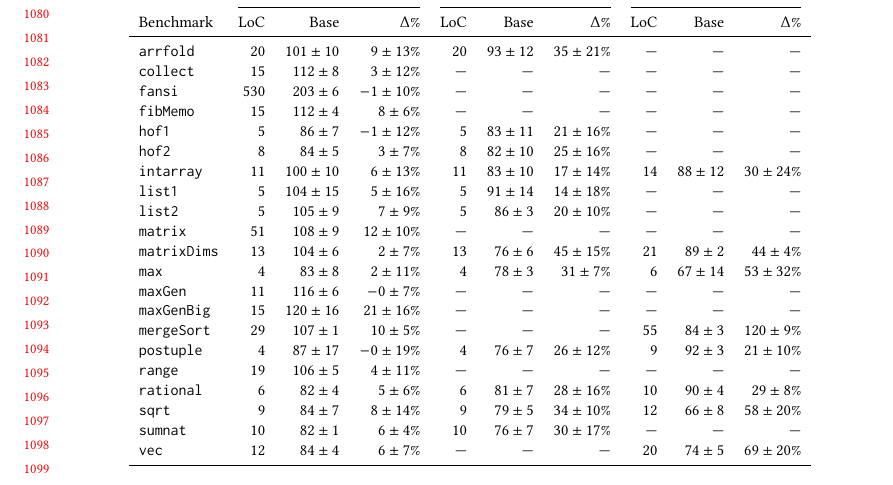
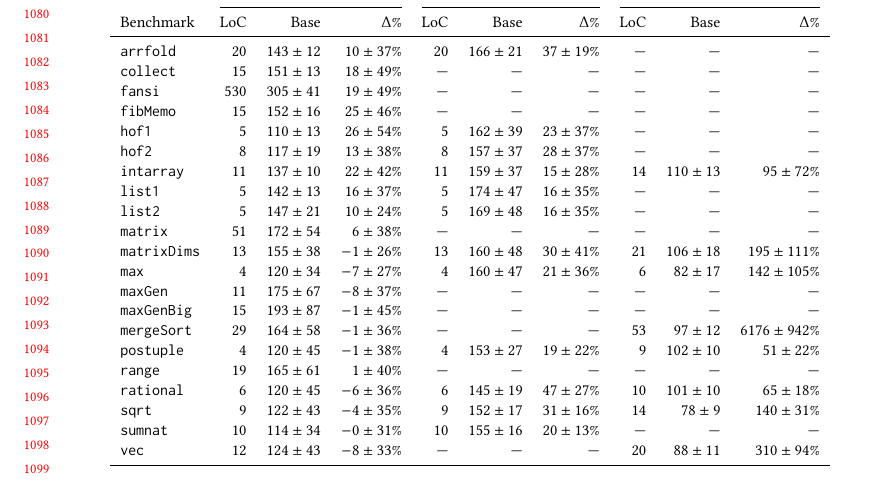
Before and after one commit to mbovel/first-class-refinement-types-in-scala, a LaTeX paper (paper/paper.tex, which reads paper/bench_table.tex): part of page 23 of 29, cut so that both start at the same text. The pictures show the PDF file paper/paper.pdf that the author committed with the source.

Commit message:
Add MacBook results

```diff
--- a/paper/bench_table.tex
+++ b/paper/bench_table.tex
@@ -8,27 +8,27 @@
 \cmidrule(lr){2-4} \cmidrule(lr){5-7} \cmidrule(lr){8-10}
 Benchmark & LoC & Base & $\Delta$\% & LoC & Base & $\Delta$\% & LoC & Base & $\Delta$\% \\
 \midrule
-\texttt{arrfold} & $20$ & $101 \pm 10$ & $9 \pm 13\%$ & $20$ & $93 \pm 12$ & $35 \pm 21\%$ & --- & --- & --- \\
-\texttt{collect} & $15$ & $112 \pm 8$ & $3 \pm 12\%$ & --- & --- & --- & --- & --- & --- \\
-\texttt{fansi} & $530$ & $203 \pm 6$ & $-1 \pm 10\%$ & --- & --- & --- & --- & --- & --- \\
-\texttt{fibMemo} & $15$ & $112 \pm 4$ & $8 \pm 6\%$ & --- & --- & --- & --- & --- & --- \\
-\texttt{hof1} & $5$ & $86 \pm 7$ & $-1 \pm 12\%$ & $5$ & $83 \pm 11$ & $21 \pm 16\%$ & --- & --- & --- \\
-\texttt{hof2} & $8$ & $84 \pm 5$ & $3 \pm 7\%$ & $8$ & $82 \pm 10$ & $25 \pm 16\%$ & --- & --- & --- \\
-\texttt{intarray} & $11$ & $100 \pm 10$ & $6 \pm 13\%$ & $11$ & $83 \pm 10$ & $17 \pm 14\%$ & $14$ & $88 \pm 12$ & $30 \pm 24\%$ \\
-\texttt{list1} & $5$ & $104 \pm 15$ & $5 \pm 16\%$ & $5$ & $91 \pm 14$ & $14 \pm 18\%$ & --- & --- & --- \\
-\texttt{list2} & $5$ & $105 \pm 9$ & $7 \pm 9\%$ & $5$ & $86 \pm 3$ & $20 \pm 10\%$ & --- & --- & --- \\
-\texttt{matrix} & $51$ & $108 \pm 9$ & $12 \pm 10\%$ & --- & --- & --- & --- & --- & --- \\
-\texttt{matrixDims} & $13$ & $104 \pm 6$ & $2 \pm 7\%$ & $13$ & $76 \pm 6$ & $45 \pm 15\%$ & $21$ & $89 \pm 2$ & $44 \pm 4\%$ \\
-\texttt{max} & $4$ & $83 \pm 8$ & $2 \pm 11\%$ & $4$ & $78 \pm 3$ & $31 \pm 7\%$ & $6$ & $67 \pm 14$ & $53 \pm 32\%$ \\
-\texttt{maxGen} & $11$ & $116 \pm 6$ & $-0 \pm 7\%$ & --- & --- & --- & --- & --- & --- \\
-\texttt{maxGenBig} & $15$ & $120 \pm 16$ & $21 \pm 16\%$ & --- & --- & --- & --- & --- & --- \\
-\texttt{mergeSort} & $29$ & $107 \pm 1$ & $10 \pm 5\%$ & --- & --- & --- & $55$ & $84 \pm 3$ & $120 \pm 9\%$ \\
-\texttt{postuple} & $4$ & $87 \pm 17$ & $-0 \pm 19\%$ & $4$ & $76 \pm 7$ & $26 \pm 12\%$ & $9$ & $92 \pm 3$ & $21 \pm 10\%$ \\
-\texttt{range} & $19$ & $106 \pm 5$ & $4 \pm 11\%$ & --- & --- & --- & --- & --- & --- \\
-\texttt{rational} & $6$ & $82 \pm 4$ & $5 \pm 6\%$ & $6$ & $81 \pm 7$ & $28 \pm 16\%$ & $10$ & $90 \pm 4$ & $29 \pm 8\%$ \\
-\texttt{sqrt} & $9$ & $84 \pm 7$ & $8 \pm 14\%$ & $9$ & $79 \pm 5$ & $34 \pm 10\%$ & $12$ & $66 \pm 8$ & $58 \pm 20\%$ \\
-\texttt{sumnat} & $10$ & $82 \pm 1$ & $6 \pm 4\%$ & $10$ & $76 \pm 7$ & $30 \pm 17\%$ & --- & --- & --- \\
-\texttt{vec} & $12$ & $84 \pm 4$ & $6 \pm 7\%$ & --- & --- & --- & $20$ & $74 \pm 5$ & $69 \pm 20\%$ \\
+\texttt{arrfold} & $20$ & $143 \pm 12$ & $10 \pm 37\%$ & $20$ & $166 \pm 21$ & $37 \pm 19\%$ & --- & --- & --- \\
+\texttt{collect} & $15$ & $151 \pm 13$ & $18 \pm 49\%$ & --- & --- & --- & --- & --- & --- \\
+\texttt{fansi} & $530$ & $305 \pm 41$ & $19 \pm 49\%$ & --- & --- & --- & --- & --- & --- \\
+\texttt{fibMemo} & $15$ & $152 \pm 16$ & $25 \pm 46\%$ & --- & --- & --- & --- & --- & --- \\
+\texttt{hof1} & $5$ & $110 \pm 13$ & $26 \pm 54\%$ & $5$ & $162 \pm 39$ & $23 \pm 37\%$ & --- & --- & --- \\
+\texttt{hof2} & $8$ & $117 \pm 19$ & $13 \pm 38\%$ & $8$ & $157 \pm 37$ & $28 \pm 37\%$ & --- & --- & --- \\
+\texttt{intarray} & $11$ & $137 \pm 10$ & $22 \pm 42\%$ & $11$ & $159 \pm 37$ & $15 \pm 28\%$ & $14$ & $110 \pm 13$ & $95 \pm 72\%$ \\
+\texttt{list1} & $5$ & $142 \pm 13$ & $16 \pm 37\%$ & $5$ & $174 \pm 47$ & $16 \pm 35\%$ & --- & --- & --- \\
+\texttt{list2} & $5$ & $147 \pm 21$ & $10 \pm 24\%$ & $5$ & $169 \pm 48$ & $16 \pm 35\%$ & --- & --- & --- \\
+\texttt{matrix} & $51$ & $172 \pm 54$ & $6 \pm 38\%$ & --- & --- & --- & --- & --- & --- \\
+\texttt{matrixDims} & $13$ & $155 \pm 38$ & $-1 \pm 26\%$ & $13$ & $160 \pm 48$ & $30 \pm 41\%$ & $21$ & $106 \pm 18$ & $195 \pm 111\%$ \\
+\texttt{max} & $4$ & $120 \pm 34$ & $-7 \pm 27\%$ & $4$ & $160 \pm 47$ & $21 \pm 36\%$ & $6$ & $82 \pm 17$ & $142 \pm 105\%$ \\
+\texttt{maxGen} & $11$ & $175 \pm 67$ & $-8 \pm 37\%$ & --- & --- & --- & --- & --- & --- \\
+\texttt{maxGenBig} & $15$ & $193 \pm 87$ & $-1 \pm 45\%$ & --- & --- & --- & --- & --- & --- \\
+\texttt{mergeSort} & $29$ & $164 \pm 58$ & $-1 \pm 36\%$ & --- & --- & --- & $53$ & $97 \pm 12$ & $6176 \pm 942\%$ \\
+\texttt{postuple} & $4$ & $120 \pm 45$ & $-1 \pm 38\%$ & $4$ & $153 \pm 27$ & $19 \pm 22\%$ & $9$ & $102 \pm 10$ & $51 \pm 22\%$ \\
+\texttt{range} & $19$ & $165 \pm 61$ & $1 \pm 40\%$ & --- & --- & --- & --- & --- & --- \\
+\texttt{rational} & $6$ & $120 \pm 45$ & $-6 \pm 36\%$ & $6$ & $145 \pm 19$ & $47 \pm 27\%$ & $10$ & $101 \pm 10$ & $65 \pm 18\%$ \\
+\texttt{sqrt} & $9$ & $122 \pm 43$ & $-4 \pm 35\%$ & $9$ & $152 \pm 17$ & $31 \pm 16\%$ & $14$ & $78 \pm 9$ & $140 \pm 31\%$ \\
+\texttt{sumnat} & $10$ & $114 \pm 34$ & $-0 \pm 31\%$ & $10$ & $155 \pm 16$ & $20 \pm 13\%$ & --- & --- & --- \\
+\texttt{vec} & $12$ & $124 \pm 43$ & $-8 \pm 33\%$ & --- & --- & --- & $20$ & $88 \pm 11$ & $310 \pm 94\%$ \\
 \bottomrule
 \end{tabular}
 \caption{Compilation time benchmarks (ms/op, single-shot). Each run (JMH fork) is reduced to its mean; scores are the mean of the per-run means $\pm$ the 95\% confidence interval across runs (Student's $t$). Each platform shows the unchecked baseline time and the relative overhead of checking; the checked time is $\text{base} \times (1 + \Delta)$. The overhead interval is propagated from the base and checked intervals.}
```
Also changed, not shown: paper/paper.pdf, 20 other files.
